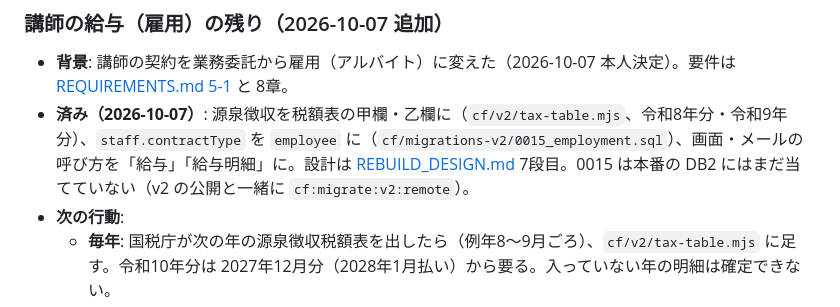
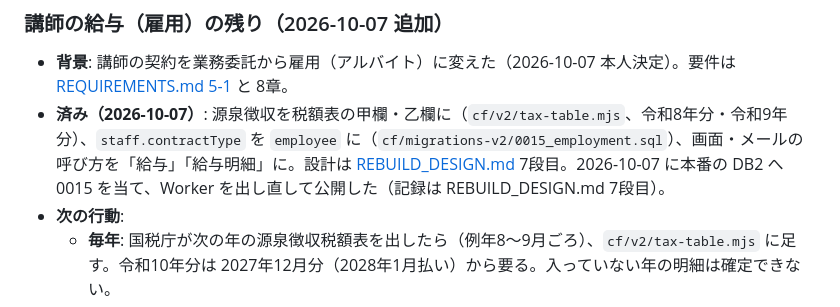
Before and after one commit to mugilives-max/stepwise-eisu, a Markdown page: docs/FUTURE_WORK.md, the part around the change. GitHub-like rendering.

Commit message:
docs: 講師の給与（雇用）の公開の記録
Co-Authored-By: Claude Opus 5.5 <noreply@anthropic.com>

```diff
--- a/docs/FUTURE_WORK.md
+++ b/docs/FUTURE_WORK.md
@@ -25,7 +25,7 @@
 ### 講師の給与（雇用）の残り（2026-10-07 追加）
 
 - **背景**: 講師の契約を業務委託から雇用（アルバイト）に変えた（2026-10-07 本人決定）。要件は [REQUIREMENTS.md 5-1](REQUIREMENTS.md#5-1-講師の給与の計算) と 8章。
-- **済み（2026-10-07）**: 源泉徴収を税額表の甲欄・乙欄に（`cf/v2/tax-table.mjs`、令和8年分・令和9年分）、`staff.contractType` を `employee` に（`cf/migrations-v2/0015_employment.sql`）、画面・メールの呼び方を「給与」「給与明細」に。設計は [REBUILD_DESIGN.md](REBUILD_DESIGN.md) 7段目。0015 は本番の DB2 にはまだ当てていない（v2 の公開と一緒に `cf:migrate:v2:remote`）。
+- **済み（2026-10-07）**: 源泉徴収を税額表の甲欄・乙欄に（`cf/v2/tax-table.mjs`、令和8年分・令和9年分）、`staff.contractType` を `employee` に（`cf/migrations-v2/0015_employment.sql`）、画面・メールの呼び方を「給与」「給与明細」に。設計は [REBUILD_DESIGN.md](REBUILD_DESIGN.md) 7段目。2026-10-07 に本番の DB2 へ 0015 を当て、Worker を出し直して公開した（記録は REBUILD_DESIGN.md 7段目）。
 - **次の行動**:
   - **毎年**: 国税庁が次の年の源泉徴収税額表を出したら（例年8〜9月ごろ）、`cf/v2/tax-table.mjs` に足す。令和10年分は 2027年12月分（2028年1月払い）から要る。入っていない年の明細は確定できない。
   - 授業の準備・授業記録の入力の時間の数え方が決まったら、計算に入れる（それまでは「調整」で足す）。
```
Also changed, not shown: docs/REBUILD_DESIGN.md (+1 -0 lines).
